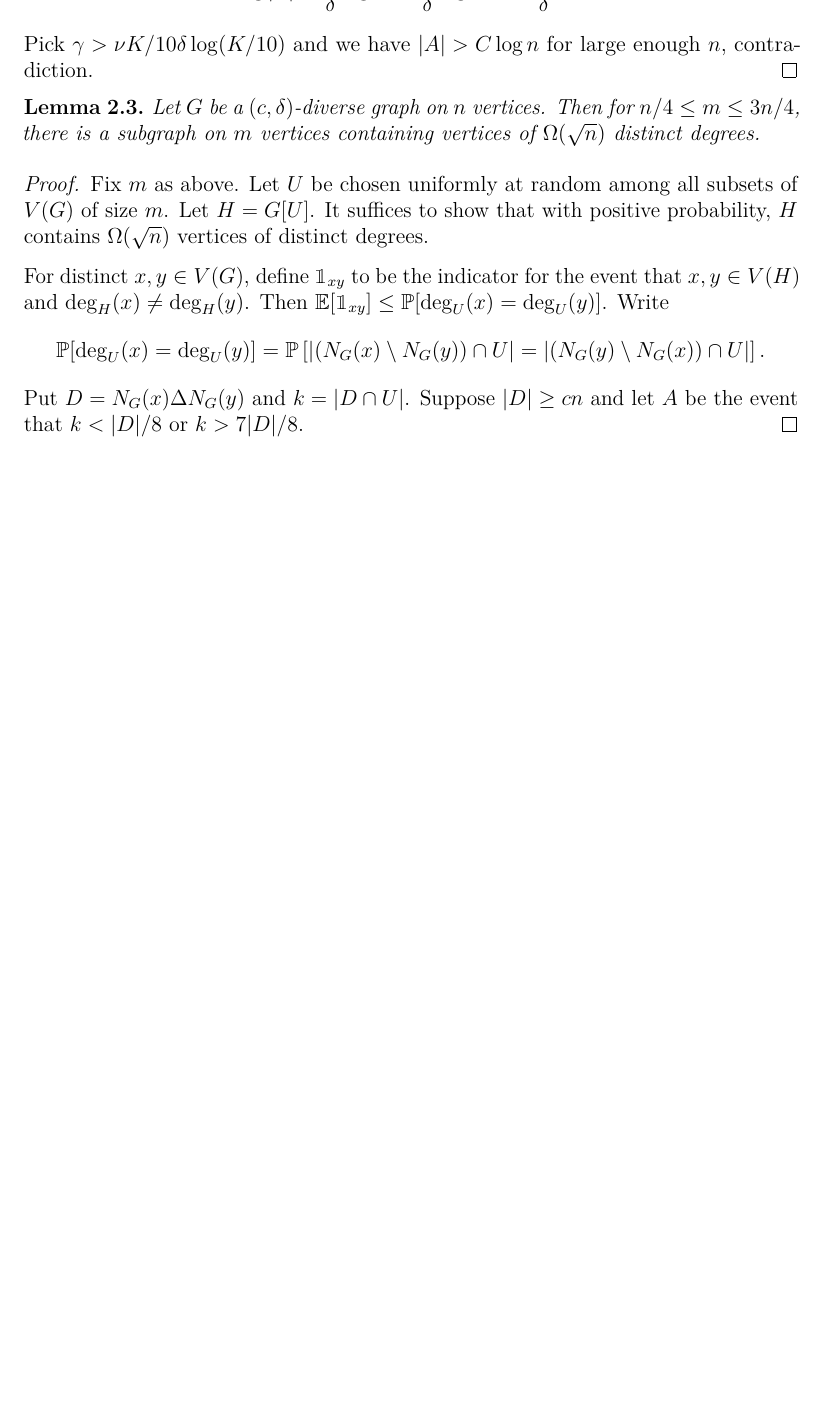
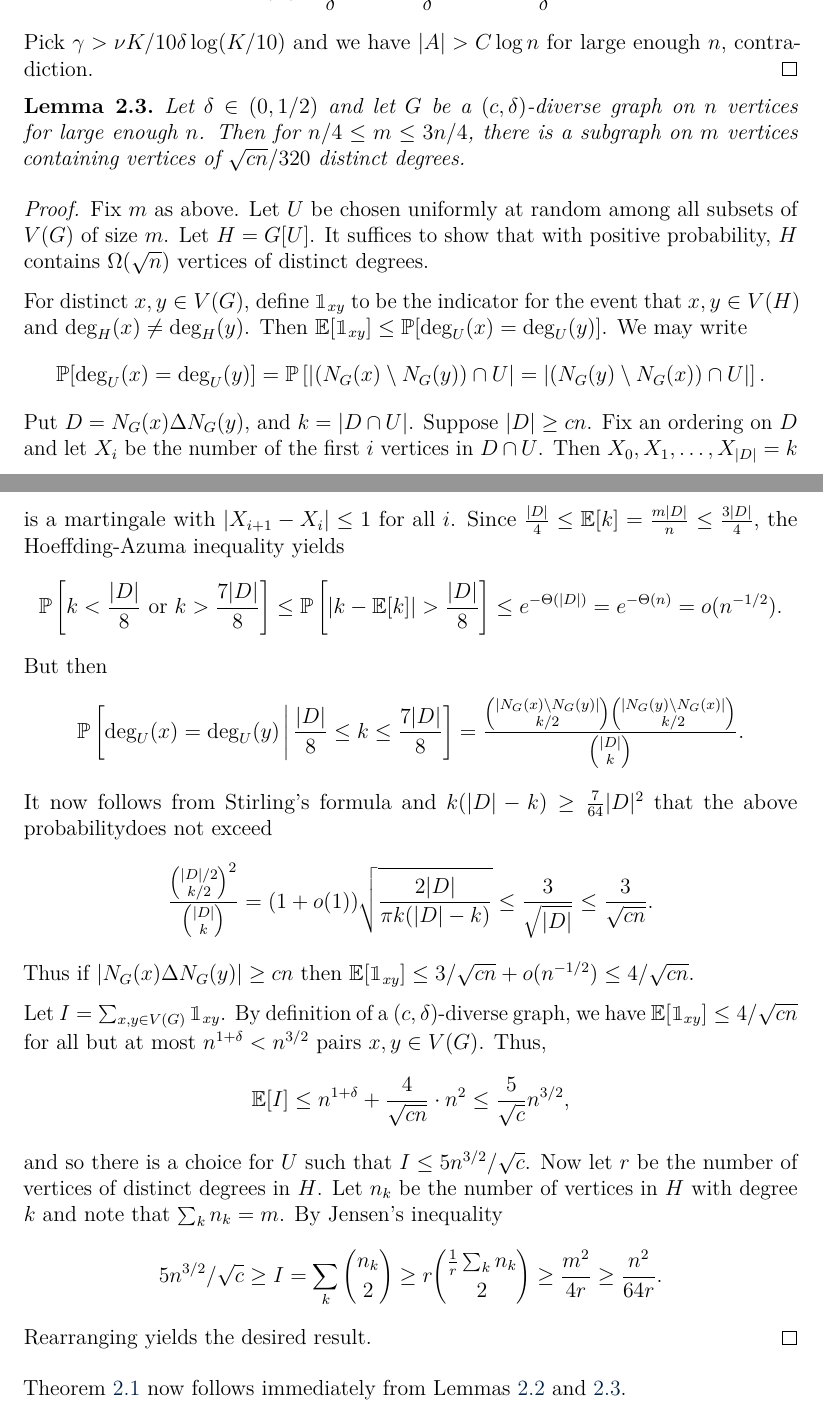
Before and after one commit to himetsai/omms_thesis, a LaTeX paper (main.tex, which reads chapters/ch2_distinct_degrees.tex): part of page 6 of 10 before the commit and two parts of pages 6 and 7 of 11 after it, the two joined at a grey line, cut so that both start at the same text, the shorter picture padded with empty space. Compiled offline with pdfLaTeX.

Commit message:
complete distinct degree proof

```diff
--- a/chapters/ch2_distinct_degrees.tex
+++ b/chapters/ch2_distinct_degrees.tex
@@ -60,15 +60,39 @@ The proof of Theorem \ref{thm:bs2007} proceeds by showing that every Ramsey grap
 \begin{lemma}
   \label{lemma:diversity-degrees}
 
-  Let $G$ be a $(c, \delta)$-diverse graph on $n$ vertices. Then for $n/4 \leq m \leq 3n/4$, there is a subgraph on $m$ vertices containing vertices of $\Omega(\sqrt{n})$ distinct degrees.
+  Let $\delta \in (0, 1/2)$ and let $G$ be a $(c, \delta)$-diverse graph on $n$ vertices for large enough $n$. Then for $n/4 \leq m \leq 3n/4$, there is a subgraph on $m$ vertices containing vertices of $\sqrt{cn}/320$ distinct degrees.
 \end{lemma}
 
 \begin{proof}
   Fix $m$ as above. Let $U$ be chosen uniformly at random among all subsets of $V(G)$ of size $m$. Let $H = G[U]$. It suffices to show that with positive probability, $H$ contains $\Omega(\sqrt{n})$ vertices of distinct degrees.
 
-  For distinct $x, y \in V(G)$, define $\mathbbm{1}_{xy}$ to be the indicator for the event that $x, y \in V(H)$ and $\deg_H(x) \neq \deg_H(y)$. Then $\E[\mathbbm{1}_{xy}] \leq \prob[\deg_U(x) = \deg_U(y)]$. Write
+  For distinct $x, y \in V(G)$, define $\mathbbm{1}_{xy}$ to be the indicator for the event that $x, y \in V(H)$ and $\deg_H(x) \neq \deg_H(y)$. Then $\E[\mathbbm{1}_{xy}] \leq \prob[\deg_U(x) = \deg_U(y)]$. We may write
   \[
     \prob[\deg_U(x) = \deg_U(y)] = \prob\left[|(N_G(x) \setminus N_G(y)) \cap U| = |(N_G(y) \setminus N_G(x)) \cap U|\right].
   \]
-  Put $D = N_G(x) \Delta N_G(y)$ and $k = |D \cap U|$. Suppose $|D| \geq cn$ and let $A$ be the event that $k < |D|/8$ or $k > 7|D|/8$.
+  Put $D = N_G(x) \Delta N_G(y)$, and $k = |D \cap U|$. Suppose $|D| \geq cn$. Fix an ordering on $D$ and let $X_i$ be the number of the first $i$ vertices in $D \cap U$. Then $X_0, X_1, \ldots, X_{|D|} = k$ is a martingale with $|X_{i + 1} - X_i| \leq 1$ for all $i$. Since $\frac{|D|}{4} \leq \E[k] = \frac{m|D|}{n} \leq \frac{3|D|}{4}$, the Hoeffding-Azuma inequality yields
+  \[
+    \prob\left[k < \frac{|D|}{8} \text{ or } k > \frac{7|D|}{8}\right] \leq \prob\left[\left|k - \E[k]\right| > \frac{|D|}{8}\right] \leq e^{-\Theta(|D|)} = e^{-\Theta(n)} = o(n^{-1/2}).
+  \]
+  But then
+  \[
+    \prob\left[\deg_U(x) = \deg_U(y) \, \middle| \, \frac{|D|}{8} \leq k \leq \frac{7|D|}{8}\right] = \frac{\binom{|N_G(x) \setminus N_G(y)|}{k/2}\binom{|N_G(y) \setminus N_G(x)|}{k/2}}{\binom{|D|}{k}}.
+  \]
+  It now follows from Stirling's formula and $k(|D| - k) \geq \frac{7}{64}|D|^2$ that the above probabilitydoes not exceed
+  \[
+    \frac{\binom{|D|/2}{k/2}^2}{\binom{|D|}{k}} = (1 + o(1))\sqrt{\frac{2|D|}{\pi k(|D| - k)}} \leq \frac{3}{\sqrt{|D|}} \leq \frac{3}{\sqrt{cn}}.
+  \]
+  Thus if $|N_G(x) \Delta N_G(y)| \geq cn$ then $\E[\mathbbm{1}_{xy}] \leq 3/\sqrt{cn} + o(n^{-1/2}) \leq 4/\sqrt{cn}$.
+
+  Let $I = \sum_{x, y \in V(G)} \mathbbm{1}_{xy}$. By definition of a $(c, \delta)$-diverse graph, we have $\E[\mathbbm{1}_{xy}] \leq 4/\sqrt{cn}$ for all but at most $n^{1 + \delta} < n^{3/2}$ pairs $x, y \in V(G)$. Thus,
+  \[
+    \E[I] \leq n^{1 + \delta} + \frac{4}{\sqrt{cn}} \cdot n^2 \leq \frac{5}{\sqrt{c}}n^{3/2},
+  \]
+  and so there is a choice for $U$ such that $I \leq 5n^{3/2}/\sqrt{c}$. Now let $r$ be the number of vertices of distinct degrees in $H$. Let $n_k$ be the number of vertices in $H$ with degree $k$ and note that $\sum_{k} n_k = m$. By Jensen's inequality
+  \[
+    5n^{3/2}/\sqrt{c} \geq I = \sum_{k} \binom{n_k}{2} \geq r\binom{\frac{1}{r}\sum_{k} n_k}{2} \geq \frac{m^2}{4r} \geq \frac{n^2}{64r}.
+  \]
+  Rearranging yields the desired result.
 \end{proof}
+
+Theorem \ref{thm:bs2007} now follows immediately from Lemmas \ref{lemma:diverse-subgraph} and \ref{lemma:diversity-degrees}.
```
Also changed, not shown: chapters/ch1_introduction.tex (+13 -1 lines), main.pdf.
